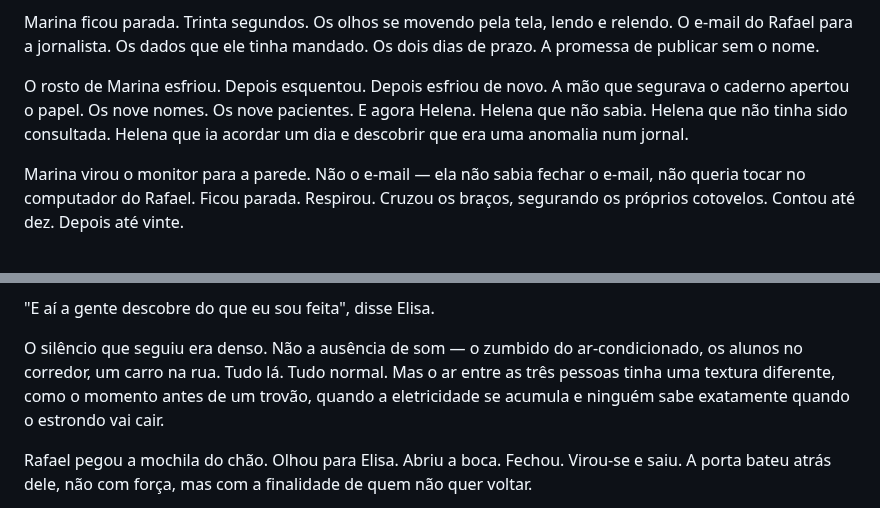
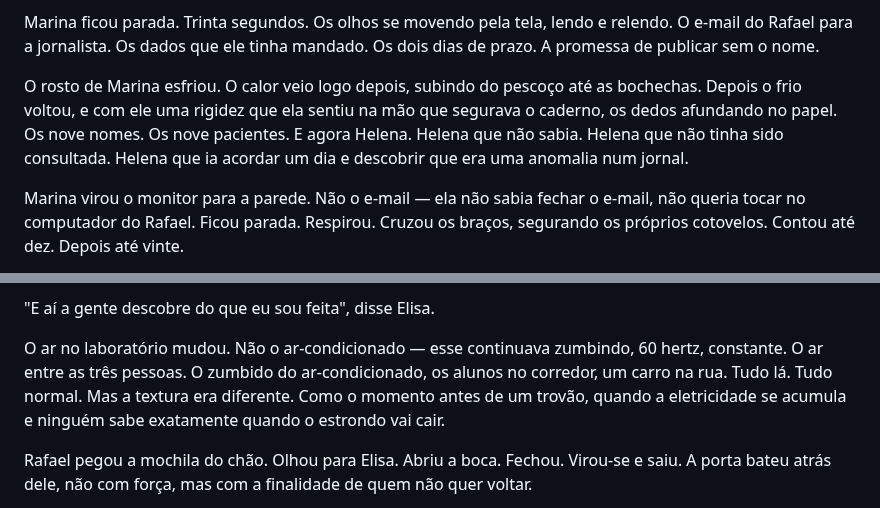
Before and after one commit to aleemerich/autobook, a Markdown page: chapters/ch_15.md, 2 parts joined by grey strips. Drawn GitHub-style.

Commit message:
editorial: revised ch15 (5.7 -> 6.7)

```diff
--- a/chapters/ch_15.md
+++ b/chapters/ch_15.md
@@ -84,7 +84,7 @@ O e-mail de Clara Mendonça. A resposta. "Preciso do nome. Sem nome, não tem ma
 
 Marina ficou parada. Trinta segundos. Os olhos se movendo pela tela, lendo e relendo. O e-mail do Rafael para a jornalista. Os dados que ele tinha mandado. Os dois dias de prazo. A promessa de publicar sem o nome.
 
-O rosto de Marina esfriou. Depois esquentou. Depois esfriou de novo. A mão que segurava o caderno apertou o papel. Os nove nomes. Os nove pacientes. E agora Helena. Helena que não sabia. Helena que não tinha sido consultada. Helena que ia acordar um dia e descobrir que era uma anomalia num jornal.
+O rosto de Marina esfriou. O calor veio logo depois, subindo do pescoço até as bochechas. Depois o frio voltou, e com ele uma rigidez que ela sentiu na mão que segurava o caderno, os dedos afundando no papel. Os nove nomes. Os nove pacientes. E agora Helena. Helena que não sabia. Helena que não tinha sido consultada. Helena que ia acordar um dia e descobrir que era uma anomalia num jornal.
 
 Marina virou o monitor para a parede. Não o e-mail — ela não sabia fechar o e-mail, não queria tocar no computador do Rafael. Ficou parada. Respirou. Cruzou os braços, segurando os próprios cotovelos. Contou até dez. Depois até vinte.
 
@@ -216,7 +216,7 @@ Elisa virou-se. Olhou para Marina. Olhou para Rafael. A expressão dela era a me
 
 "E aí a gente descobre do que eu sou feita", disse Elisa.
 
-O silêncio que seguiu era denso. Não a ausência de som — o zumbido do ar-condicionado, os alunos no corredor, um carro na rua. Tudo lá. Tudo normal. Mas o ar entre as três pessoas tinha uma textura diferente, como o momento antes de um trovão, quando a eletricidade se acumula e ninguém sabe exatamente quando o estrondo vai cair.
+O ar no laboratório mudou. Não o ar-condicionado — esse continuava zumbindo, 60 hertz, constante. O ar entre as três pessoas. O zumbido do ar-condicionado, os alunos no corredor, um carro na rua. Tudo lá. Tudo normal. Mas a textura era diferente. Como o momento antes de um trovão, quando a eletricidade se acumula e ninguém sabe exatamente quando o estrondo vai cair.
 
 Rafael pegou a mochila do chão. Olhou para Elisa. Abriu a boca. Fechou. Virou-se e saiu. A porta bateu atrás dele, não com força, mas com a finalidade de quem não quer voltar.
 
```
